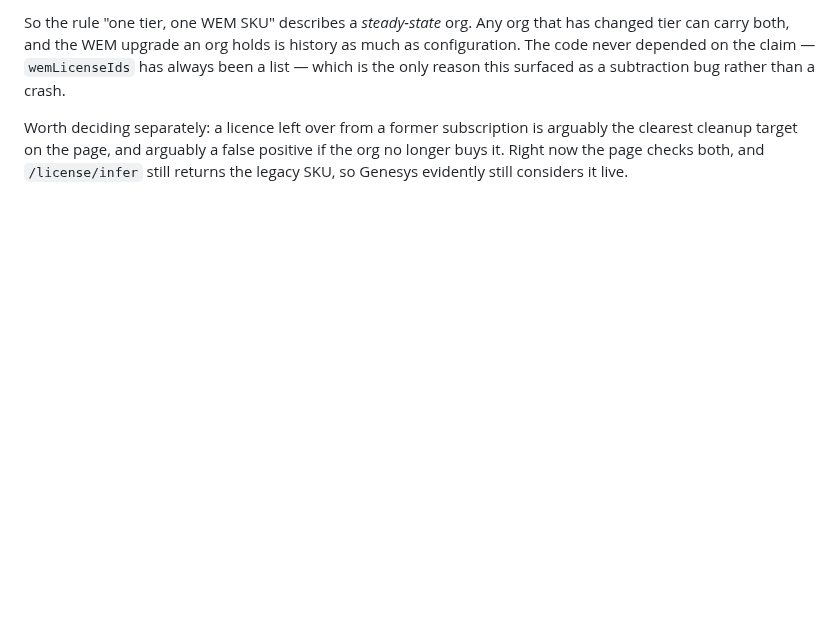
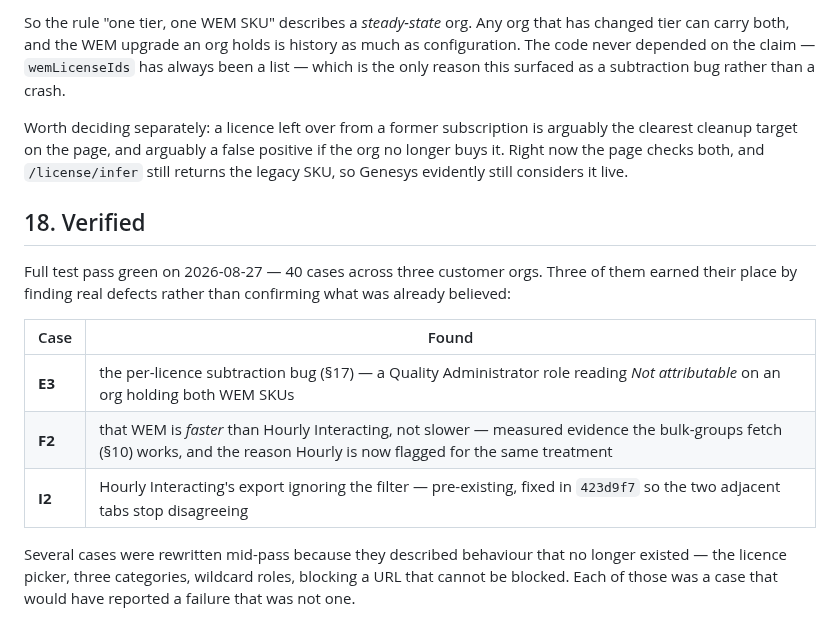
Before and after one commit to XxMasterbeasTxX/genesys-admin-app, a Markdown page: docs/wem-license-permissions-design.md, the part around one of its changes. GitHub-like rendering; blank space fills up the shorter version.

Commit message:
Docs: WEM License test pass green, 40/40
Records the outcome and, more usefully, which cases actually earned their
keep: E3 found the per-licence subtraction bug, F2 disproved my own
expectation about relative speed, and I2 turned up Hourly Interacting's
export ignoring its filter.

Also notes that several cases had to be rewritten mid-pass because they
described behaviour that no longer existed — each would have reported a
failure that was not one.

Co-Authored-By: Claude Opus 5 <noreply@anthropic.com>

```diff
--- a/docs/wem-license-permissions-design.md
+++ b/docs/wem-license-permissions-design.md
@@ -453,3 +453,20 @@ Worth deciding separately: a licence left over from a former subscription is
 arguably the clearest cleanup target on the page, and arguably a false positive
 if the org no longer buys it. Right now the page checks both, and `/license/infer`
 still returns the legacy SKU, so Genesys evidently still considers it live.
+
+## 18. Verified
+
+Full test pass green on 2026-08-27 — 40 cases across three customer orgs.
+Three of them earned their place by finding real defects rather than confirming
+what was already believed:
+
+| Case | Found |
+| --- | --- |
+| **E3** | the per-licence subtraction bug (§17) — a Quality Administrator role reading *Not attributable* on an org holding both WEM SKUs |
+| **F2** | that WEM is *faster* than Hourly Interacting, not slower — measured evidence the bulk-groups fetch (§10) works, and the reason Hourly is now flagged for the same treatment |
+| **I2** | Hourly Interacting's export ignoring the filter — pre-existing, fixed in `423d9f7` so the two adjacent tabs stop disagreeing |
+
+Several cases were rewritten mid-pass because they described behaviour that no
+longer existed — the licence picker, three categories, wildcard roles, blocking
+a URL that cannot be blocked. Each of those was a case that would have reported
+a failure that was not one.
```
Also changed, not shown: other parts of docs/wem-license-permissions-design.md (+1 -1 lines).
